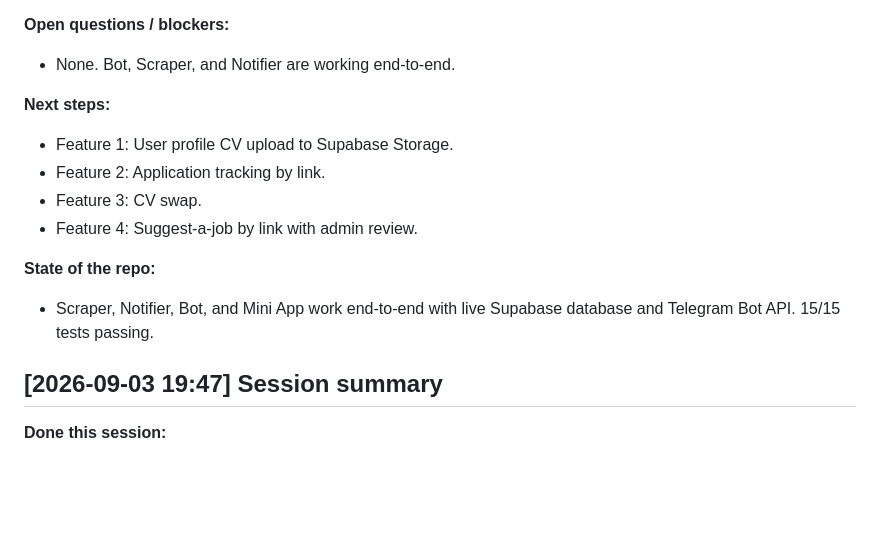
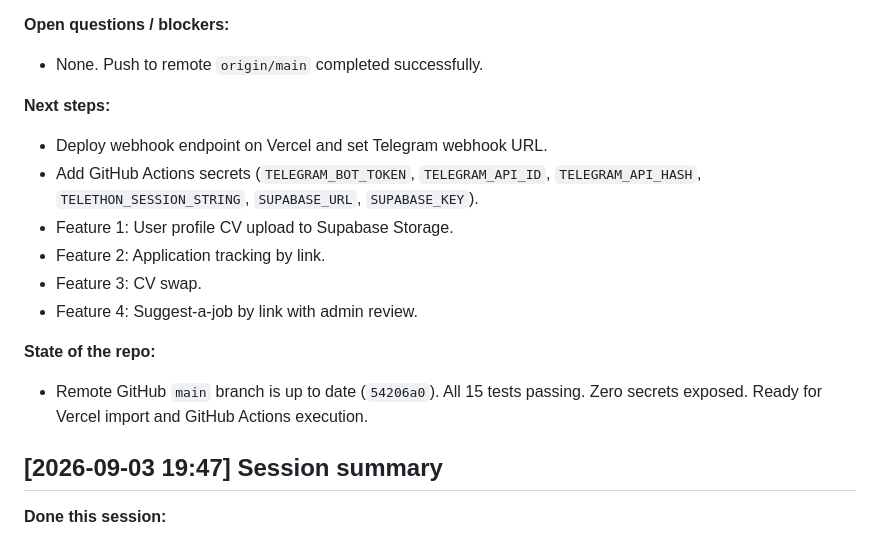
Before and after one commit to DanielKinnito/Career-Fit-Jobs-Bot, a Markdown page: .agents/.AGENT_LOG.md, the part around the change. Drawn GitHub-style; blank space fills up the shorter version.

Commit message:
docs: update AGENT_LOG.md with push status

```diff
--- a/.agents/.AGENT_LOG.md
+++ b/.agents/.AGENT_LOG.md
@@ -23,16 +23,18 @@
 - Implemented both an Apple Design Telegram Mini App and an in-chat Sector-tabbed keyboard so users have a choice between rich web UI and clean in-chat interactions.
 
 **Open questions / blockers:**
-- None. Bot, Scraper, and Notifier are working end-to-end.
+- None. Push to remote `origin/main` completed successfully.
 
 **Next steps:**
+- Deploy webhook endpoint on Vercel and set Telegram webhook URL.
+- Add GitHub Actions secrets (`TELEGRAM_BOT_TOKEN`, `TELEGRAM_API_ID`, `TELEGRAM_API_HASH`, `TELETHON_SESSION_STRING`, `SUPABASE_URL`, `SUPABASE_KEY`).
 - Feature 1: User profile CV upload to Supabase Storage.
 - Feature 2: Application tracking by link.
 - Feature 3: CV swap.
 - Feature 4: Suggest-a-job by link with admin review.
 
 **State of the repo:**
-- Scraper, Notifier, Bot, and Mini App work end-to-end with live Supabase database and Telegram Bot API. 15/15 tests passing.
+- Remote GitHub `main` branch is up to date (`54206a0`). All 15 tests passing. Zero secrets exposed. Ready for Vercel import and GitHub Actions execution.
 
 ## [2026-09-03 19:47] Session summary
 
```
